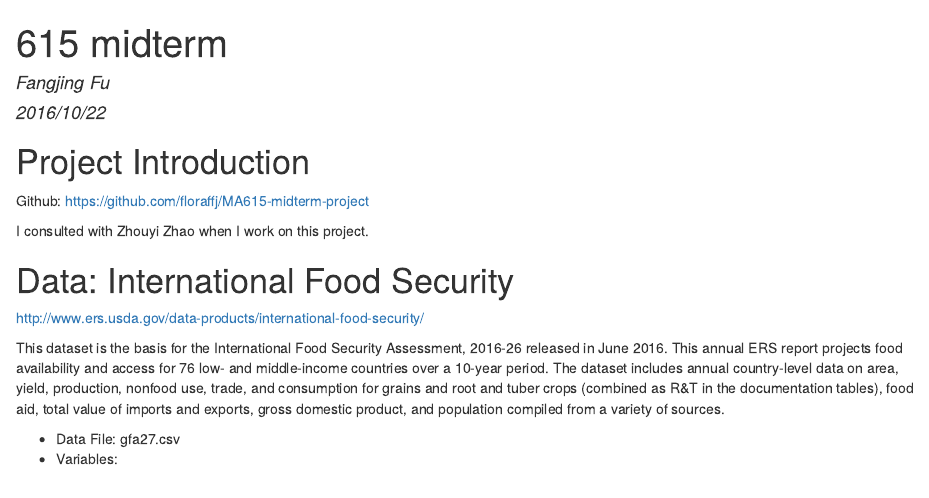
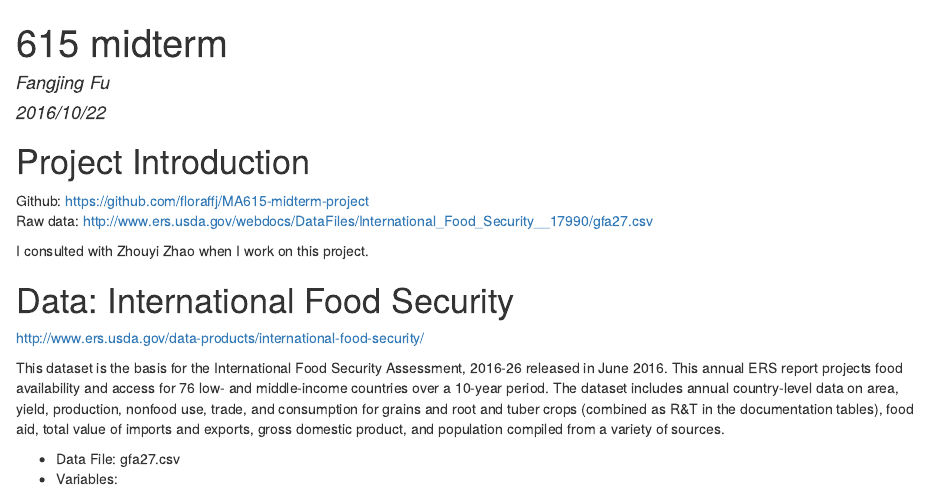
Before and after one commit to floraffj/MA615-midterm-project, an R Markdown document (615_midtermproject.Rmd): the page in a window 1100 px wide, from its top. The pictures show the output file 615_midtermproject.html that the author committed with the source, opened offline.

Commit message:
Add files via upload

```diff
--- a/615_midtermproject.Rmd
+++ b/615_midtermproject.Rmd
@@ -15,7 +15,9 @@ library(ggplot2)
 
 # Project Introduction
 
-Github: https://github.com/floraffj/MA615-midterm-project
+Github: https://github.com/floraffj/MA615-midterm-project \
+Raw data: http://www.ers.usda.gov/webdocs/DataFiles/International_Food_Security__17990/gfa27.csv
+
 
 I consulted with Zhouyi Zhao when I work on this project.
 
```
Also changed, not shown: 615_midtermproject.html.
